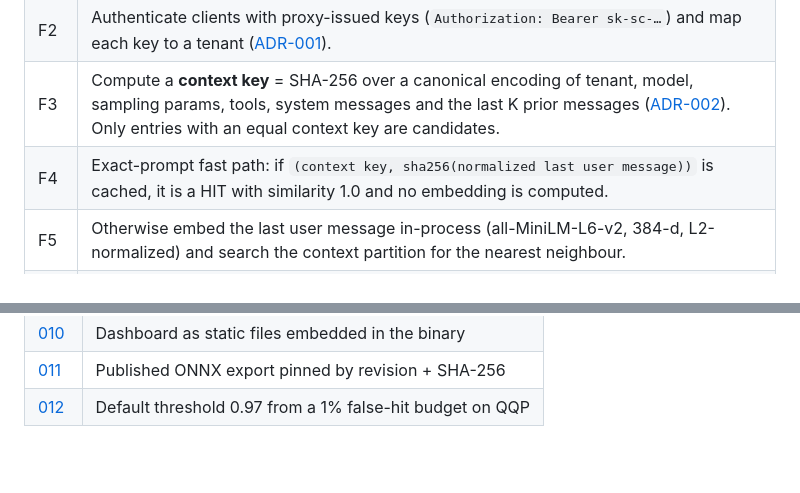
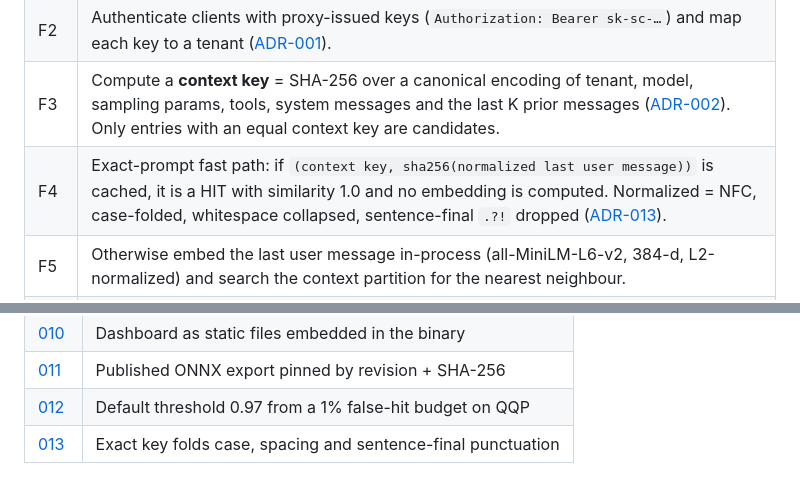
Before and after one commit to KaushikML/semcache, a Markdown page: docs/design.md, 2 parts joined by grey strips. GitHub-like rendering; blank space fills up the shorter version.

```diff
--- a/docs/design.md
+++ b/docs/design.md
@@ -26,7 +26,7 @@ semcache is a drop-in proxy (change only `base_url`). It returns a cached answer
 | F1 | Expose OpenAI-compatible `POST /v1/chat/completions`, with both non-streaming and `stream=true` (SSE). |
 | F2 | Authenticate clients with proxy-issued keys (`Authorization: Bearer sk-sc-…`) and map each key to a tenant ([ADR-001](adr/001-proxy-issued-tenant-keys.md)). |
 | F3 | Compute a **context key** = SHA-256 over a canonical encoding of tenant, model, sampling params, tools, system messages and the last K prior messages ([ADR-002](adr/002-context-key-composition.md)). Only entries with an equal context key are candidates. |
-| F4 | Exact-prompt fast path: if `(context key, sha256(normalized last user message))` is cached, it is a HIT with similarity 1.0 and no embedding is computed. |
+| F4 | Exact-prompt fast path: if `(context key, sha256(normalized last user message))` is cached, it is a HIT with similarity 1.0 and no embedding is computed. Normalized = NFC, case-folded, whitespace collapsed, sentence-final `.?!` dropped ([ADR-013](adr/013-exact-key-folds-case-and-final-punctuation.md)). |
 | F5 | Otherwise embed the last user message in-process (all-MiniLM-L6-v2, 384-d, L2-normalized) and search the context partition for the nearest neighbour. |
 | F6 | If cosine ≥ `cache.similarity_threshold`, return the cached response. Re-stream it as SSE when `stream=true`. |
 | F7 | On a miss, forward to upstream, stream or return the response to the client, and store it if it is cacheable (§6.4). |
@@ -630,3 +630,4 @@ ttl_s = 86400
 | [010](adr/010-embedded-dashboard.md) | Dashboard as static files embedded in the binary |
 | [011](adr/011-pinned-upstream-onnx-model.md) | Published ONNX export pinned by revision + SHA-256 |
 | [012](adr/012-similarity-threshold-from-false-hits.md) | Default threshold 0.97 from a 1% false-hit budget on QQP |
+| [013](adr/013-exact-key-folds-case-and-final-punctuation.md) | Exact key folds case, spacing and sentence-final punctuation |
```
Also changed, not shown: README.md (+2 -1 lines), docs/WALKTHROUGH.md (+11 -6 lines).
